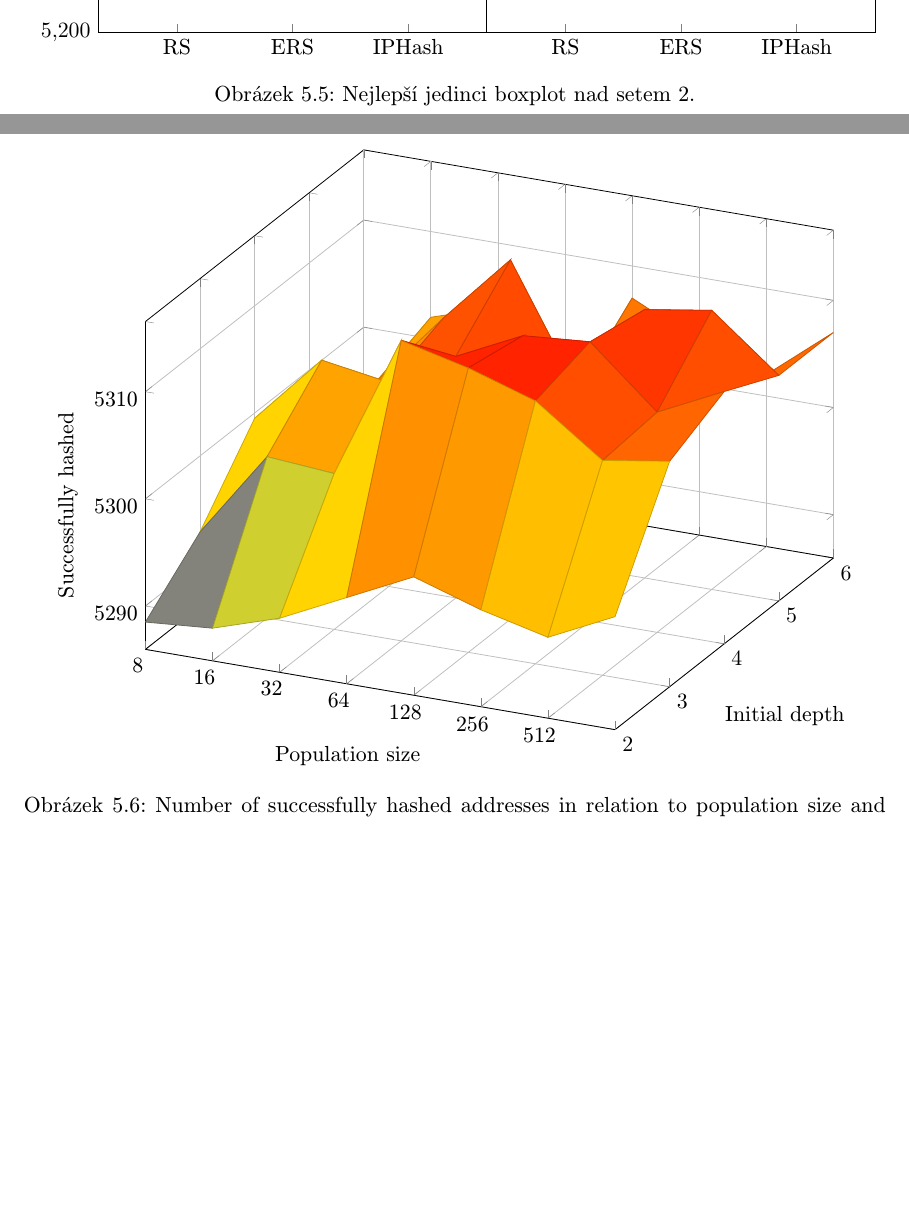
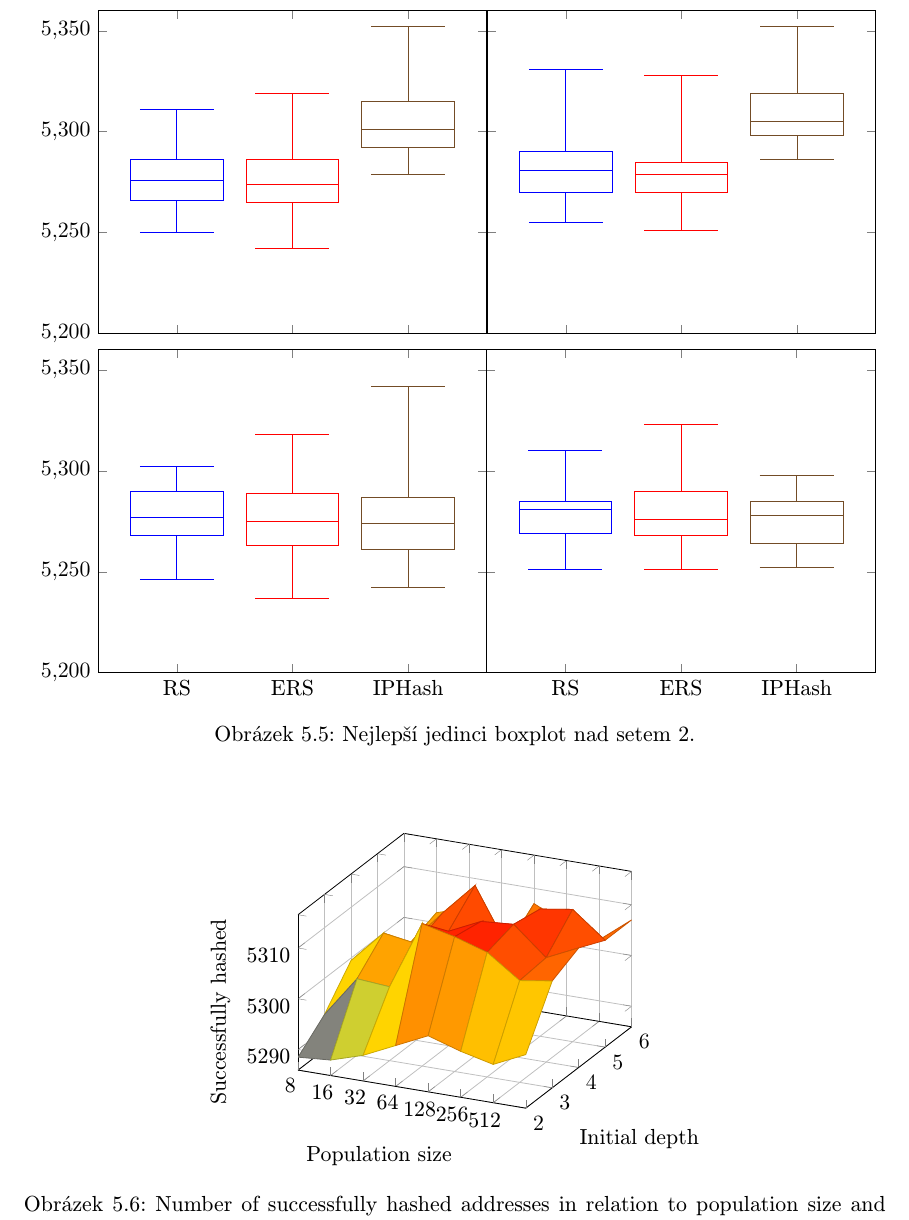
Before and after one commit to Tr1p0d/Master-Thesis, a LaTeX thesis (Text/projekt.tex, which reads Text/obsah.tex): two parts of pages 37 and 38 of 41 before the commit and part of page 37 of 40 after it, the two joined at a grey line, cut at the place of the change, the shorter picture padded with empty space. Compiled offline with pdfLaTeX; the source files are stored in an older character set and shown here as Unicode.

Commit message:
taky obsah

```diff
--- a/Text/obsah.tex
+++ b/Text/obsah.tex
@@ -1465,7 +1465,7 @@ Nejprve se tedy budeme zkoumat výsledky, jaké poskytuje námi navr¾ené øe¹
 \begin{tikzpicture}
 	\begin{axis}[
 	, grid=major
-	, width=0.9\linewidth
+	, width=0.49\linewidth
 	, legend pos=outer north east
 	, xlabel={Population size}
 	, xtick={1,2,3,4,5,6,7,8}
```
